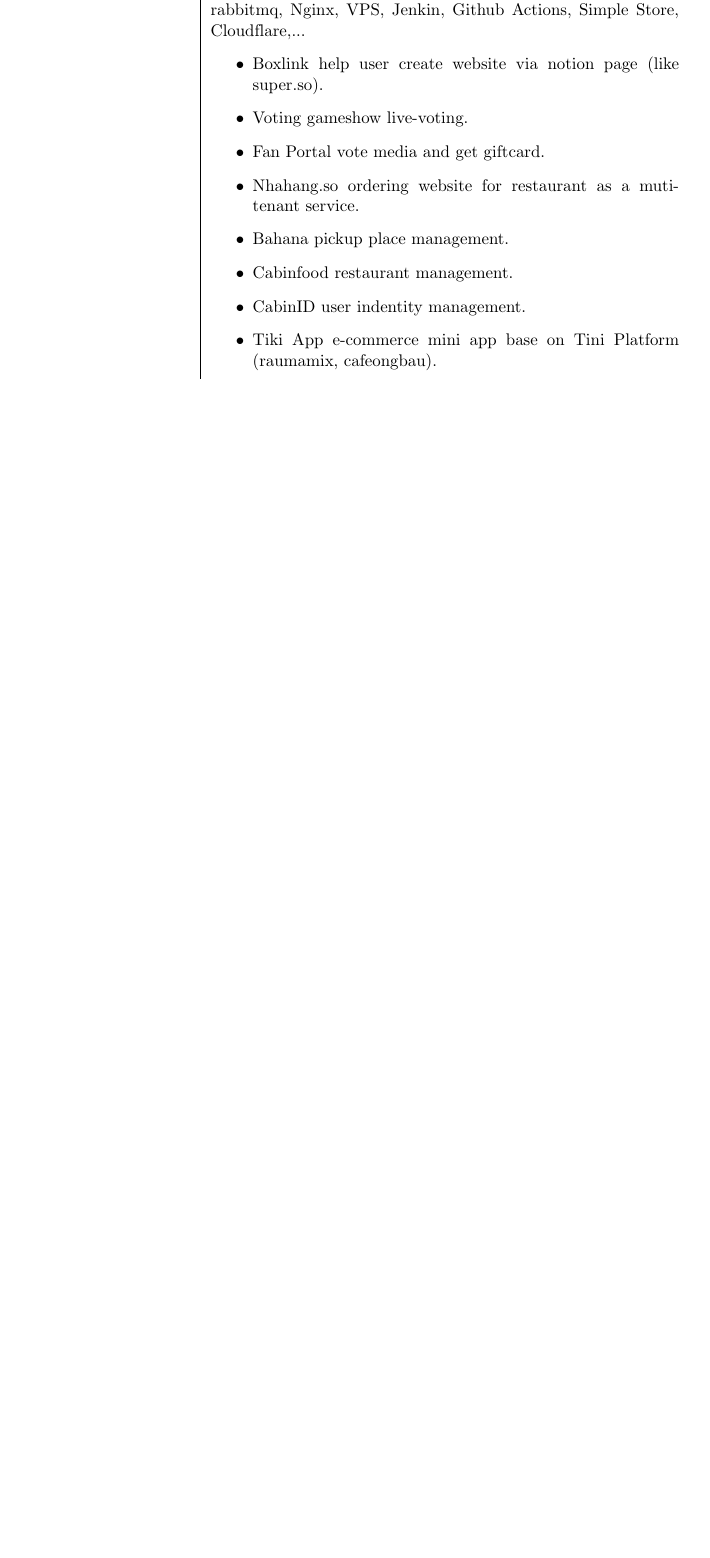
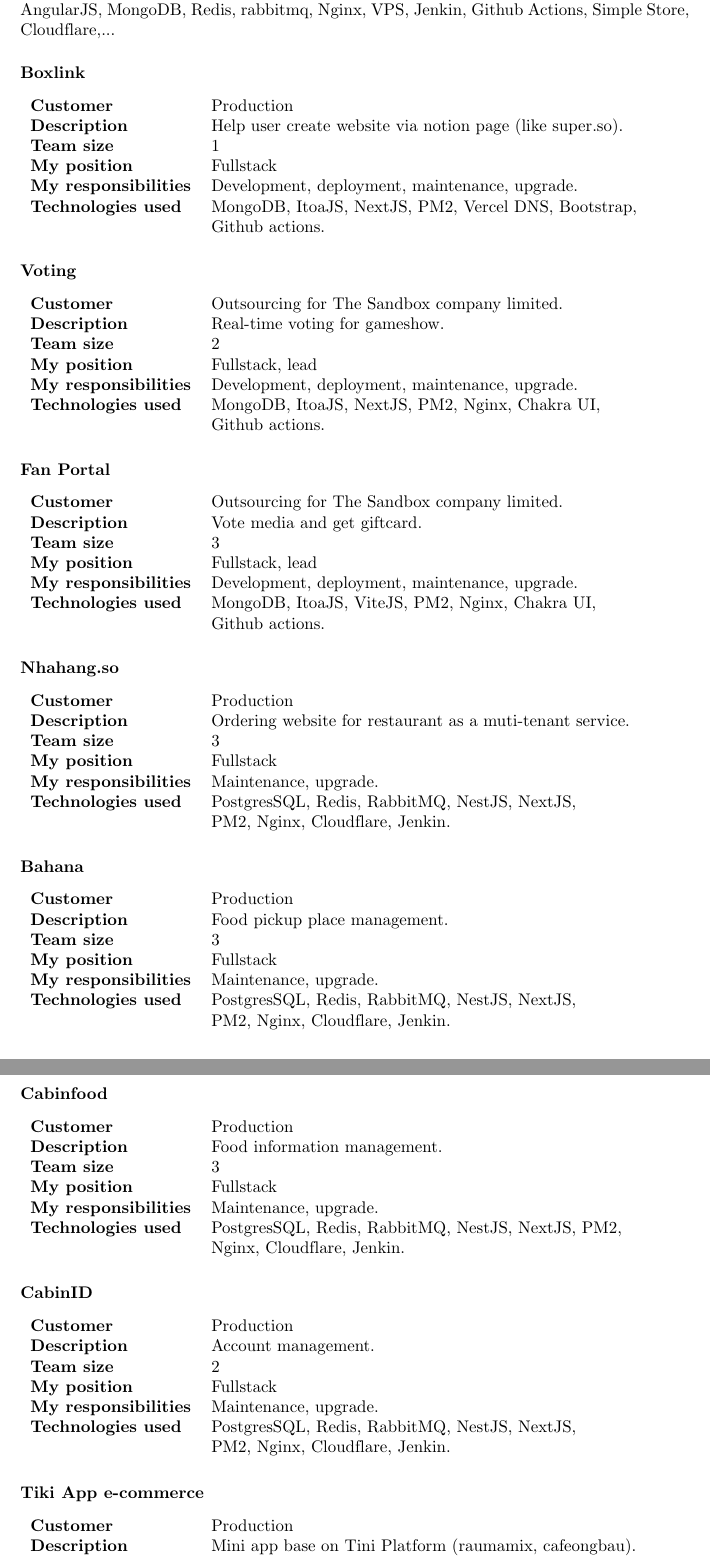
Before and after one commit to truongduchuy910/profile, a LaTeX document (TRAN-NGOC-HUY.tex): part of page 2 of 5 before the commit and two parts of pages 2 and 3 of 6 after it, the two joined at a grey line, cut so that both start at the same text, the shorter picture padded with empty space. Compiled offline with pdfLaTeX.

Commit message:
update CV;

```diff
--- a/TRAN-NGOC-HUY.tex
+++ b/TRAN-NGOC-HUY.tex
@@ -68,23 +67,58 @@
 
-\begin{tabular}{r|p{0.7\textwidth}}
+Maintain, upgrade and develop new projects. Manage the work of external employees. Working with NestJS as OOP, NextJS with Typescript, ViteJS, PostgresSQL, Chakra UI, AngularJS, MongoDB, Redis, rabbitmq, Nginx, VPS, Jenkin, Github Actions, Simple Store, Cloudflare,...
 
-  04/2022 - 11/2022            & Full-stack developer at CabinEat, Ho Chi Minh. (6 months)
+\subsubsection*{Boxlink}
+\begin{tabular}{ll}
+  \textbf{Customer} & Production \\
+  \textbf{Description} & Help user create website via notion page (like super.so). \\
+  \textbf{Team size} & 1 \\
+  \textbf{My position} & Fullstack \\
+  \textbf{My responsibilities} & Development, deployment, maintenance, upgrade. \\
+  \textbf{Technologies used} & MongoDB, ItoaJS, NextJS, PM2, Vercel DNS, Bootstrap, \\
+                             & Github actions. \\
+\end{tabular}
 
-  Maintain, upgrade and develop new projects. Manage the work of external employees.
+\subsubsection*{Voting}
+\begin{tabular}{ll}
+  \textbf{Customer} & Outsourcing for The Sandbox company limited. \\
+  \textbf{Description} & Real-time voting for gameshow. \\
+  \textbf{Team size} & 2 \\
+  \textbf{My position} & Fullstack, lead \\
+  \textbf{My responsibilities} & Development, deployment, maintenance, upgrade. \\
+  \textbf{Technologies used} & MongoDB, ItoaJS, NextJS, PM2, Nginx, Chakra UI, \\
+                             & Github actions. \\
+\end{tabular}
 
-  Working with NestJS as OOP, NextJS with Typescript, ViteJS, PostgresSQL, Chakra UI, AngularJS, MongoDB, Redis, rabbitmq, Nginx, VPS, Jenkin, Github Actions, Simple Store, Cloudflare,...
-  \begin{itemize}
-    \item Boxlink help user create website via notion page (like super.so).
-    \item Voting gameshow live-voting.
-    \item Fan Portal vote media and get giftcard.
-    \item Nhahang.so ordering website for restaurant as a muti-tenant service.
-    \item Bahana pickup place management.
-    \item Cabinfood restaurant management.
-    \item CabinID user indentity management.
-    \item Tiki App e-commerce mini app base on Tini Platform (raumamix, cafeongbau).
-  \end{itemize} \vspace{0.8em}\\
+\subsubsection*{Fan Portal}
+\begin{tabular}{ll}
+  \textbf{Customer} & Outsourcing for The Sandbox company limited. \\
+  \textbf{Description} & Vote media and get giftcard. \\
+  \textbf{Team size} & 3 \\
+  \textbf{My position} & Fullstack, lead \\
+  \textbf{My responsibilities} & Development, deployment, maintenance, upgrade. \\
+  \textbf{Technologies used} & MongoDB, ItoaJS, ViteJS, PM2, Nginx, Chakra UI, \\
+                             & Github actions. \\
+\end{tabular}
 
-  02/2022 - 04/2022            & Break from work to rest after a traffic accident and focus on developing my graduation project. \vspace{0.8em}\\
+\subsubsection*{Nhahang.so}
+\begin{tabular}{ll}
+  \textbf{Customer} & Production \\
+  \textbf{Description} & Ordering website for restaurant as a muti-tenant service. \\
+  \textbf{Team size} & 3 \\
+  \textbf{My position} & Fullstack \\
+  \textbf{My responsibilities} & Maintenance, upgrade. \\
+  \textbf{Technologies used} & PostgresSQL, Redis, RabbitMQ, NestJS, NextJS, \\
+                             & PM2, Nginx, Cloudflare, Jenkin. \\
+\end{tabular}
 
-  08/2021 - 02/2022            & Full-stack developer at Sun Asterisk, Da Nang. Join to DISCO project (See https://careerforum.net). (6 months)
+\subsubsection*{Bahana}
+\begin{tabular}{ll}
+  \textbf{Customer} & Production \\
+  \textbf{Description} & Food pickup place management. \\
+  \textbf{Team size} & 3 \\
+  \textbf{My position} & Fullstack \\
+  \textbf{My responsibilities} & Maintenance, upgrade. \\
+  \textbf{Technologies used} & PostgresSQL, Redis, RabbitMQ, NestJS, NextJS, \\
+                             & PM2, Nginx, Cloudflare, Jenkin. \\
+\end{tabular}
 
@@ -97 +125,31 @@
-  \vspace{0.8em}\\
+\subsubsection*{Cabinfood}
+\begin{tabular}{ll}
+  \textbf{Customer} & Production \\
+  \textbf{Description} & Food information management. \\
+  \textbf{Team size} & 3 \\
+  \textbf{My position} & Fullstack \\
+  \textbf{My responsibilities} & Maintenance, upgrade. \\
+  \textbf{Technologies used} & PostgresSQL, Redis, RabbitMQ, NestJS, NextJS, PM2, \\
+                             & Nginx, Cloudflare, Jenkin. \\
+\end{tabular}
+
+\subsubsection*{CabinID}
+\begin{tabular}{ll}
+  \textbf{Customer} & Production \\
+  \textbf{Description} & Account management. \\
+  \textbf{Team size} & 2 \\
+  \textbf{My position} & Fullstack \\
+  \textbf{My responsibilities} & Maintenance, upgrade. \\
+  \textbf{Technologies used} & PostgresSQL, Redis, RabbitMQ, NestJS, NextJS, \\
+                             & PM2, Nginx, Cloudflare, Jenkin. \\
+\end{tabular}
+
+\subsubsection*{Tiki App e-commerce}
+\begin{tabular}{ll}
+  \textbf{Customer} & Production \\
+  \textbf{Description} & Mini app base on Tini Platform (raumamix, cafeongbau).  \\
+  \textbf{Team size} & 3 \\
+  \textbf{My position} & Fullstack \\
+  \textbf{My responsibilities} & Maintenance, upgrade. \\
+  \textbf{Technologies used} & PostgresSQL, Redis, RabbitMQ, NestJS, AngularJS, \\
+                             & PM2, Nginx, Cloudflare, Jenkin. \\
@@ -97,0 +161 @@
+\pagebreak
@@ -97,0 +170 @@
+  \textbf{My position} & Fullstack \\
@@ -125,0 +195 @@
+  \textbf{My position} & Fullstack \\
```
Also changed, not shown: TRAN-NGOC-HUY.tex (72 more changed lines).
